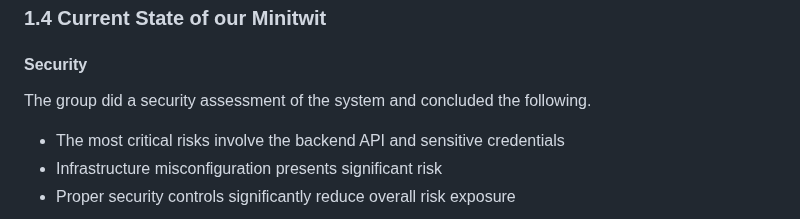
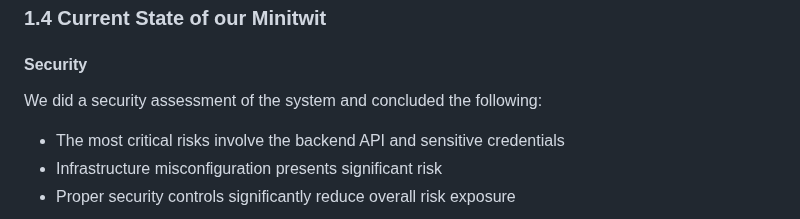
Before and after one commit to Slug-Boi-ITU-Repositories/Dense-Dino-Nuggets, a Markdown page: report/MSc_group_d.md, the part around the change. Rendered like a GitHub page.

Commit message:
docs: group -> we
Co-authored-by: Emilia-Victoria <82033720+Emilia-Victoria@users.noreply.github.com>

```diff
--- a/report/MSc_group_d.md
+++ b/report/MSc_group_d.md
@@ -70,7 +70,7 @@ Our Minitwit uses the following dependencies:
 
 #### Security
 
-The group did a security assessment of the system and concluded the following.
+We did a security assessment of the system and concluded the following:
 
 - The most critical risks involve the backend API and sensitive credentials
 - Infrastructure misconfiguration presents significant risk
```
